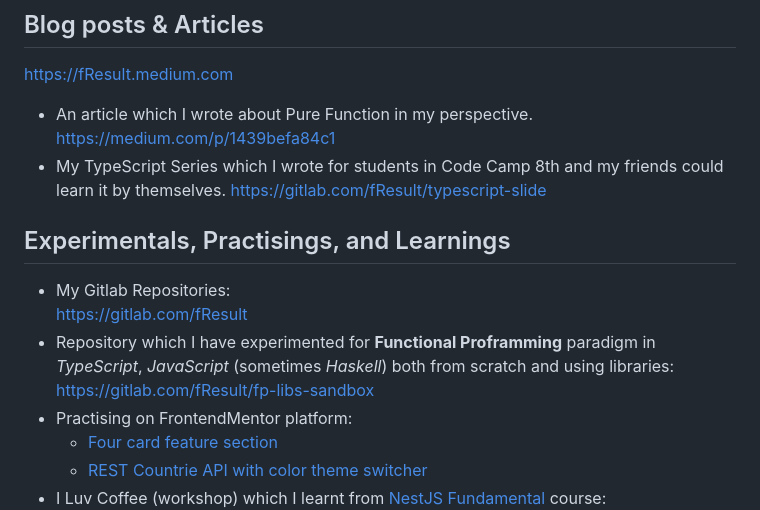
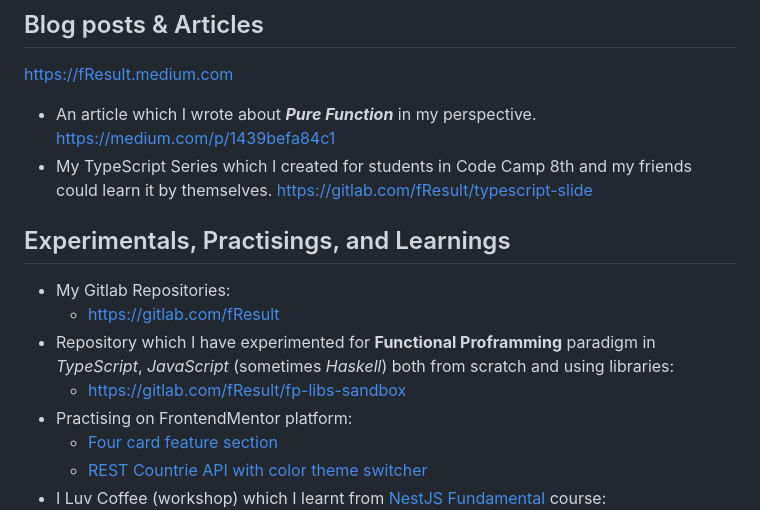
Before and after one commit to fResult/fResult, a Markdown page: README.md, the part around the change. GitHub-like rendering.

```diff
--- a/README.md
+++ b/README.md
@@ -20,17 +20,17 @@ Here are some ideas to get you started:
 
 ## Blog posts & Articles
 https://fResult.medium.com
-- An article which I wrote about Pure Function in my perspective.
+- An article which I wrote about **_Pure Function_** in my perspective.
     https://medium.com/p/1439befa84c1
-- My TypeScript Series which I wrote for students in Code Camp 8th and my friends could learn it by themselves.
+- My TypeScript Series which I created for students in Code Camp 8th and my friends could learn it by themselves.
     https://gitlab.com/fResult/typescript-slide
 
 
 ## Experimentals, Practisings, and Learnings
 - My Gitlab Repositories:
-    https://gitlab.com/fResult
+    - https://gitlab.com/fResult
 - Repository which I have experimented for **Functional Proframming** paradigm in _TypeScript_, _JavaScript_ (sometimes _Haskell_) both from scratch and using libraries:
-    https://gitlab.com/fResult/fp-libs-sandbox
+    - https://gitlab.com/fResult/fp-libs-sandbox
 - Practising on FrontendMentor platform:
     - [Four card feature section](https://www.frontendmentor.io/solutions/it-work-with-flexbox-and-order-some-item-to-switch-order-when-responsi-ek4UNGRSe)
     - [REST Countrie API with color theme switcher](https://www.frontendmentor.io/solutions/react-typescript-with-hook-tailwindcss-reacthook-form-RaxuArVcK)
```
